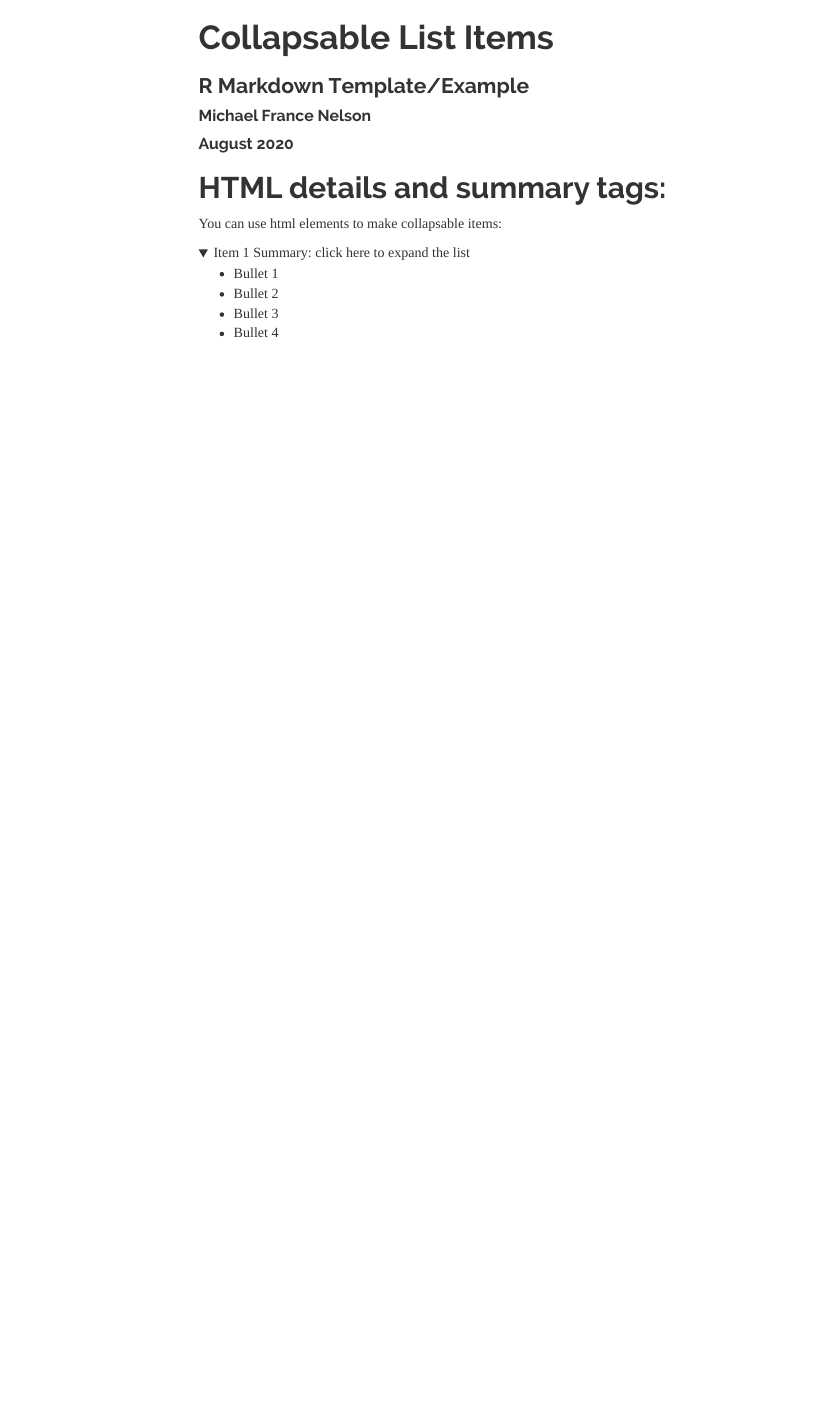
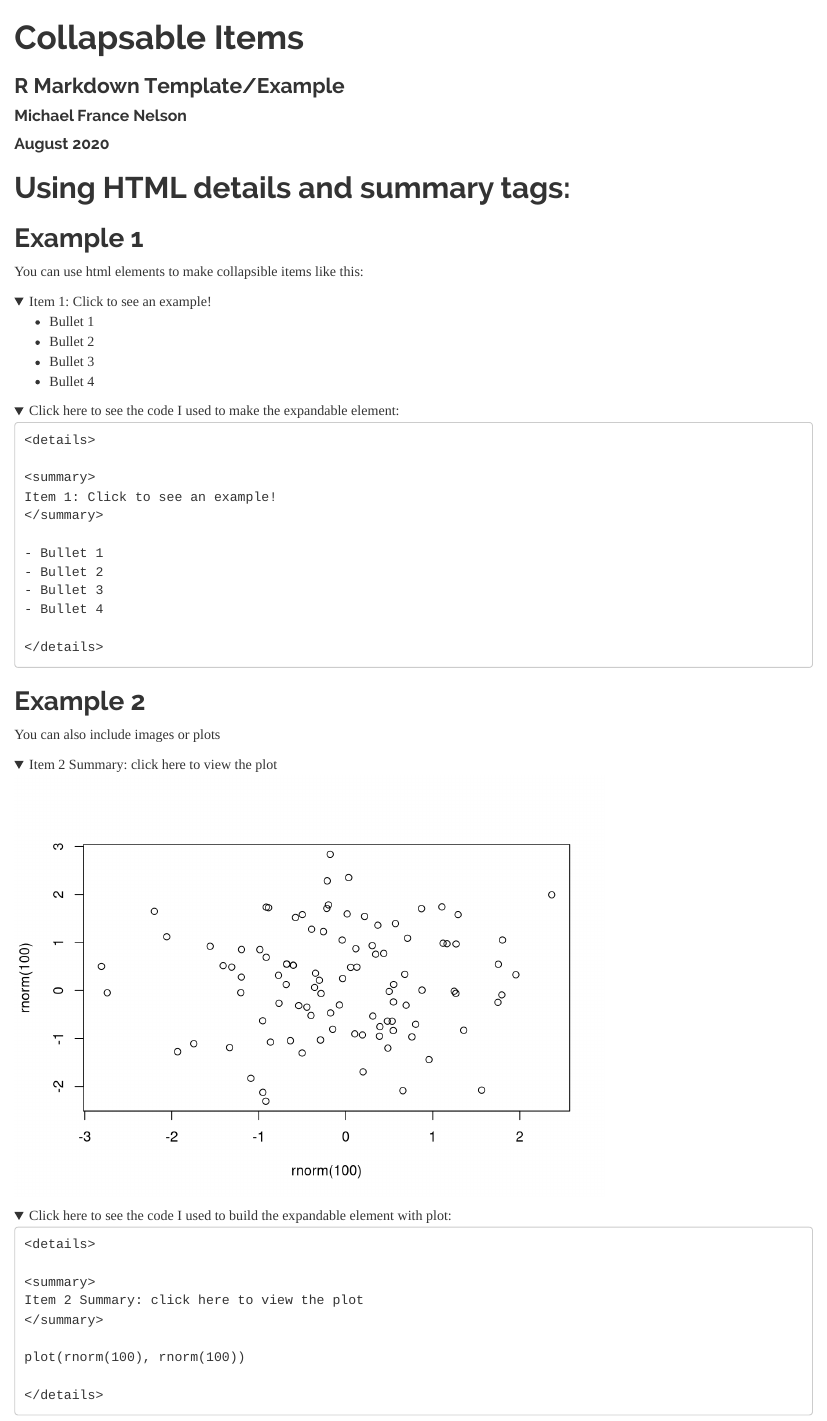
Before and after one commit to michaelfrancenelson/mfn_markdown_resources, an R Markdown document (html_examples/collapsable_list_elements.Rmd): the page in a window 1100 px wide, from its top. Rendered offline with R 4.5, knitr and Pandoc, with nearby package versions; folded parts are opened; code that draws random numbers runs with fixed seeds of ours; a font, style sheet, LaTeX package, included part or bibliography that could not be used is replaced or left out; menus at the side of the page are left out.

Commit message:
first example: expandable elements

````diff
--- a/html_examples/collapsable_list_elements.Rmd
+++ b/html_examples/collapsable_list_elements.Rmd
@@ -1,5 +1,5 @@
 ---
-title: "Collapsable List Items"
+title: "Collapsable Items"
 subtitle: "R Markdown Template/Example"
 author: "Michael France Nelson"
 date: "August 2020"
@@ -20,12 +17,8 @@ knitr::opts_chunk$set(echo = TRUE)
-# HTML **details** and **summary** tags:
-
-
-You can use html elements to make collapsable items:
-
-<details>
+chunk_1 =
+"<details>
 
 <summary>
-Item 1 Summary: click here to expand the list
+Item 1: Click to see an example!
 </summary>
 
 - Bullet 1
@@ -33,9 +26,80 @@ Item 1 Summary: click here to expand the list
 - Bullet 3
 - Bullet 4
 
+</details>"
+
+chunk_2_1 =
+"<details>
+
+<summary>
+Item 2 Summary: click here to view the plot
+</summary>"
+
+chunk_2_2 = "
+plot(rnorm(100), rnorm(100))
+"
+
+chunk_2_3 = "</details>"
+```
+
+
+
+# Using HTML **details** and **summary** tags:
+
+
+
+## Example 1
+
+You can use html elements to make collapsible items like this:
+
+
+```{r results = "asis", comment="", echo = FALSE}
+cat(chunk_1)
+```
+
+<details>
+
+<summary>
+Click here to see the code I used to make the expandable element:
+</summary>
+
+```{r comment="", echo = FALSE}
+cat(chunk_1)
+```
+
 </details>
 
 
-```{r}
 
+
+## Example 2
+
+You can also include images or plots
+
+
+```{r results = "asis", echo = FALSE}
+cat(chunk_2_1)
 ```
+
+```{r, echo = FALSE}
+eval(parse(text = chunk_2_2))
+```
+
+```{r results = "asis", echo = FALSE}
+cat(chunk_2_3)
+```
+
+
+<details>
+
+<summary>
+Click here to see the code I used to build the expandable element with plot:
+</summary>
+
+```{r comment="", echo = FALSE}
+cat(paste(chunk_2_1, chunk_2_2, chunk_2_3, sep = "\n"))
+# cat(chunk_2_2)
+# cat(chunk_2_3)
+```
+
+</details>
````
Also changed, not shown: html_examples/collapsable_list_elements.Rmd (7 more changed lines), 1 other file.
